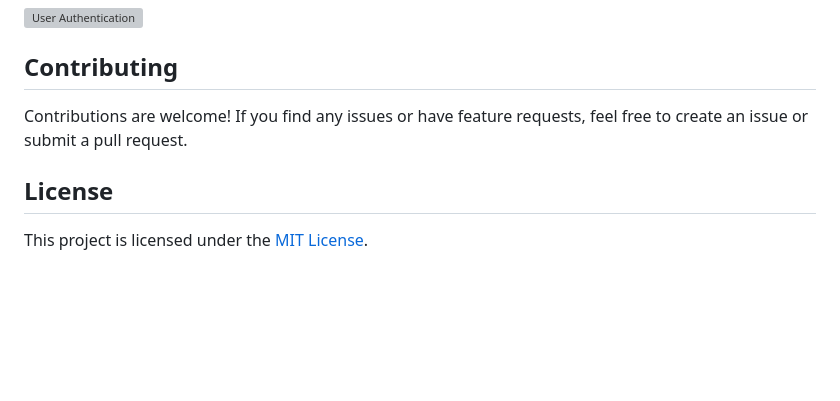
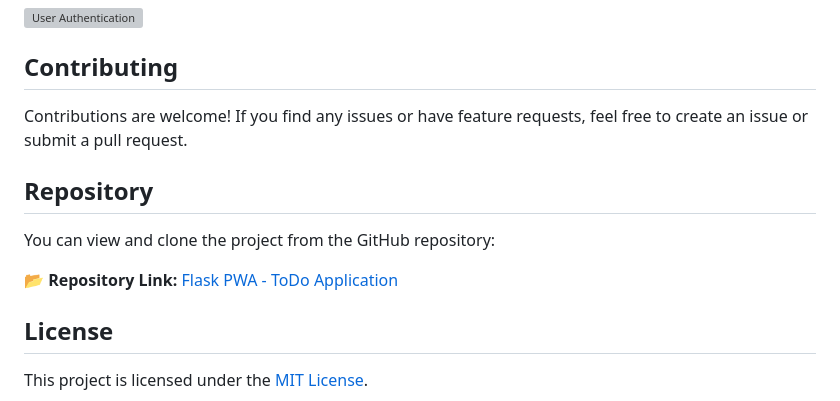
Before and after one commit to bugra-university/flaskPython, a Markdown page: README.MD, the part around the change. GitHub-like rendering; blank space fills up the shorter version; grey boxes are pictures that could not be loaded.

Commit message:
repository readme added

```diff
--- a/README.MD
+++ b/README.MD
@@ -119,6 +119,13 @@ Here are some screenshots of the To-Do Application:
 
 Contributions are welcome! If you find any issues or have feature requests, feel free to create an issue or submit a pull request.
 
+## Repository
+
+You can view and clone the project from the GitHub repository:
+
+📂 **Repository Link:** [Flask PWA - ToDo Application](https://github.com/hanbugra82/flaskPython)
+
+
 ## License
 
 This project is licensed under the [MIT License](LICENSE).
```
